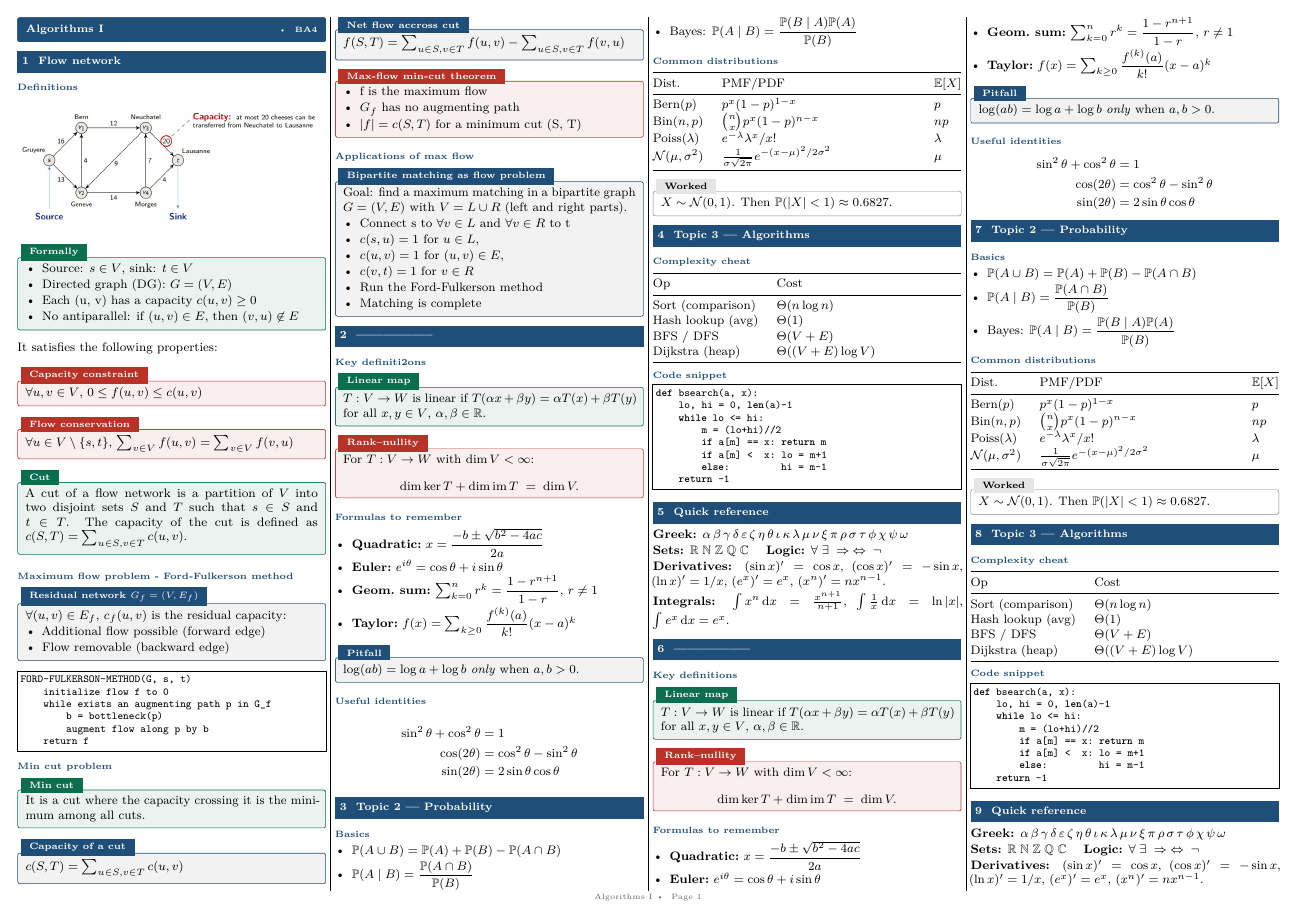
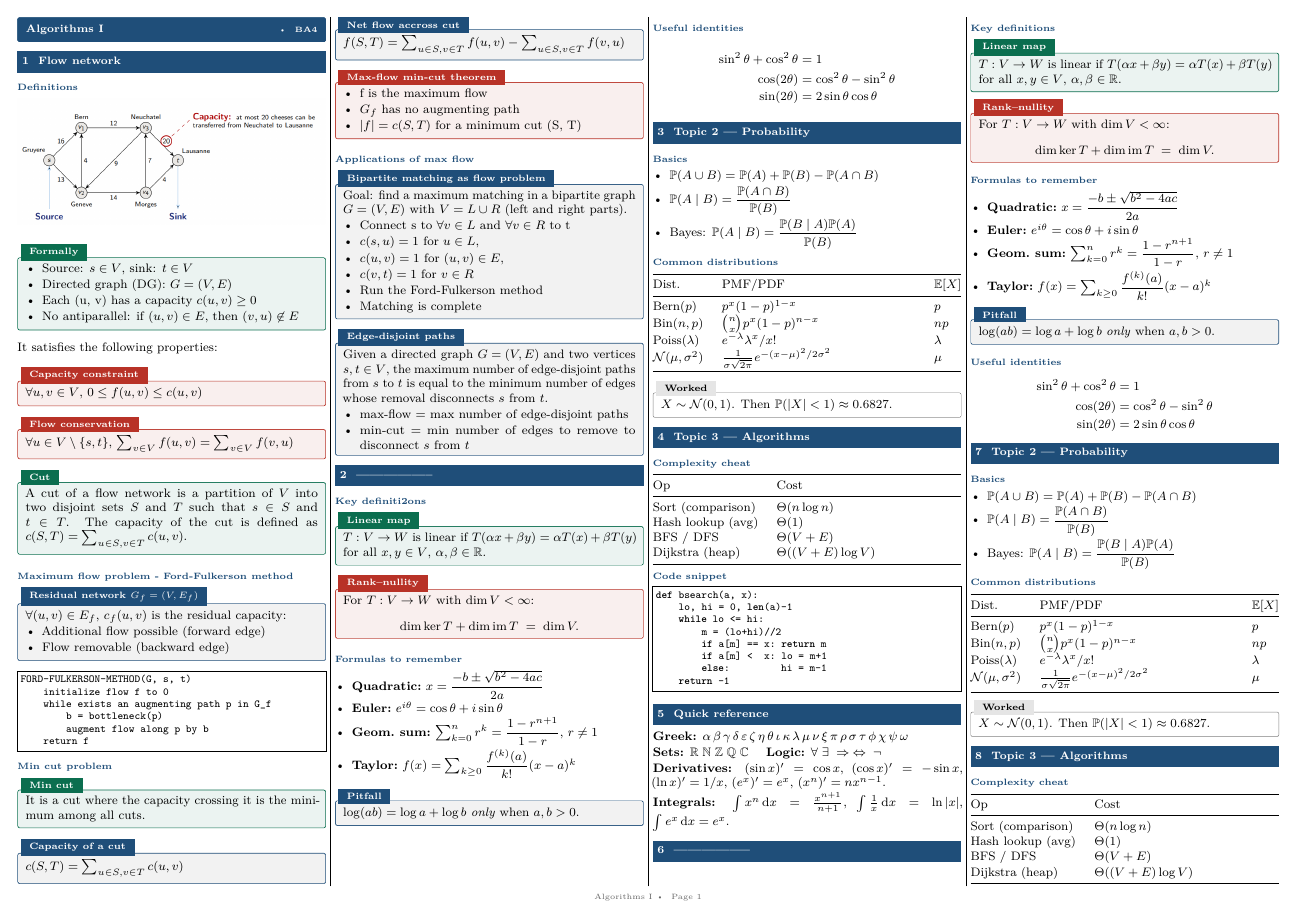
Before and after one commit to sami-epfl/notes_ba4, a LaTeX document (algo/cheatsheet.tex): page 1 of 2. Compiled offline with pdfLaTeX.

Commit message:
feat: add the last application of max flow - Edge-disjoint paths (needs to be reviewed)

```diff
--- a/algo/cheatsheet.tex
+++ b/algo/cheatsheet.tex
@@ -96,6 +96,14 @@ Goal: find a maximum matching in a bipartite graph $G=(V,E)$ with $V=L\cup R$ (l
 \end{itemize}
 \end{prop}
 
+% Pas très clair, à revoir !!!!
+\begin{prop}[title=Edge-disjoint paths]
+Given a directed graph $G=(V,E)$ and two vertices $s,t\in V$, the maximum number of edge-disjoint paths from $s$ to $t$ is equal to the minimum number of edges whose removal disconnects $s$ from $t$.
+\begin{itemize}
+  \item max-flow = max number of edge-disjoint paths
+  \item min-cut = min number of edges to remove to disconnect $s$ from $t$
+\end{itemize}
+\end{prop}
 
 % ============================================================
 % En haut c'est le plan du cours, il faut maintenant le remplir
```
